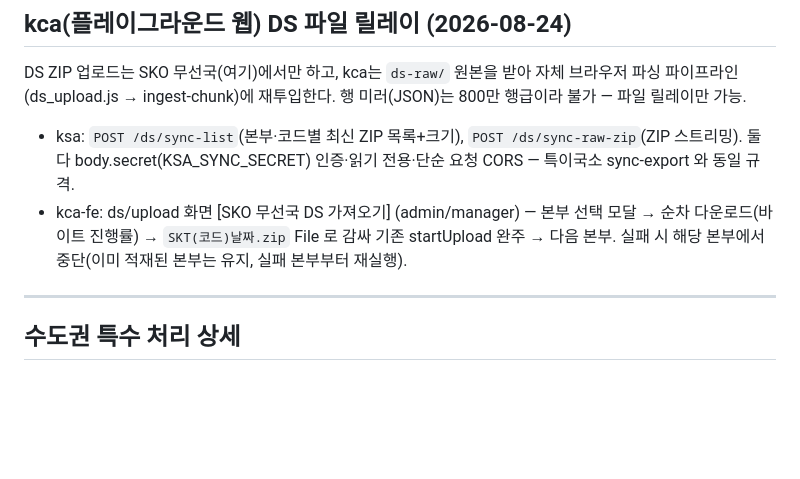
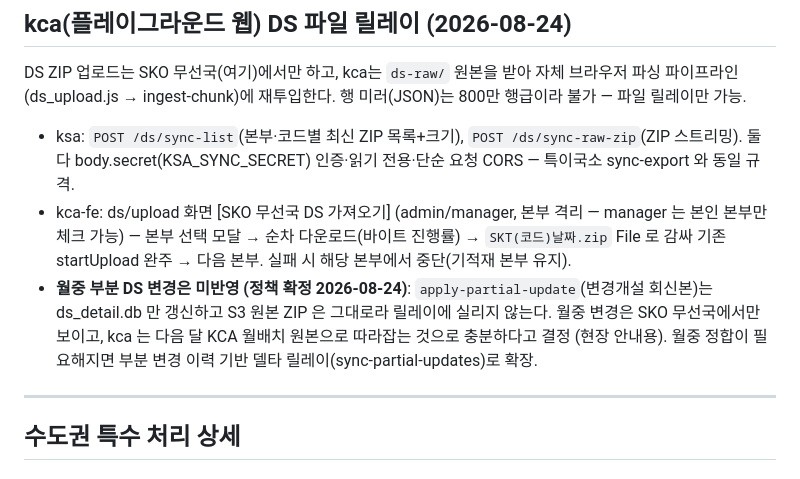
Before and after one commit to lee-4268/ksa, a Markdown page: docs/rules/ds-xlsx-pipeline.md, the part around the change. Drawn GitHub-style; blank space fills up the shorter version.

Commit message:
docs: DS 월중 부분 변경 미반영 정책 기록 (다음 달 월배치로 흡수)
Co-Authored-By: Claude Opus 4.7 (1M context) <noreply@anthropic.com>

```diff
--- a/docs/rules/ds-xlsx-pipeline.md
+++ b/docs/rules/ds-xlsx-pipeline.md
@@ -51,9 +51,13 @@ DS ZIP 업로드는 SKO 무선국(여기)에서만 하고, kca는 `ds-raw/` 원
 
 - ksa: `POST /ds/sync-list`(본부·코드별 최신 ZIP 목록+크기), `POST /ds/sync-raw-zip`(ZIP 스트리밍).
   둘 다 body.secret(KSA_SYNC_SECRET) 인증·읽기 전용·단순 요청 CORS — 특이국소 sync-export 와 동일 규격.
-- kca-fe: ds/upload 화면 [SKO 무선국 DS 가져오기] (admin/manager) — 본부 선택 모달 → 순차
-  다운로드(바이트 진행률) → `SKT(코드)날짜.zip` File 로 감싸 기존 startUpload 완주 → 다음 본부.
-  실패 시 해당 본부에서 중단(이미 적재된 본부는 유지, 실패 본부부터 재실행).
+- kca-fe: ds/upload 화면 [SKO 무선국 DS 가져오기] (admin/manager, 본부 격리 — manager 는 본인
+  본부만 체크 가능) — 본부 선택 모달 → 순차 다운로드(바이트 진행률) → `SKT(코드)날짜.zip`
+  File 로 감싸 기존 startUpload 완주 → 다음 본부. 실패 시 해당 본부에서 중단(기적재 본부 유지).
+- **월중 부분 DS 변경은 미반영 (정책 확정 2026-08-24)**: `apply-partial-update`(변경개설 회신본)는
+  ds_detail.db 만 갱신하고 S3 원본 ZIP 은 그대로라 릴레이에 실리지 않는다. 월중 변경은 SKO
+  무선국에서만 보이고, kca 는 다음 달 KCA 월배치 원본으로 따라잡는 것으로 충분하다고 결정
+  (현장 안내용). 월중 정합이 필요해지면 부분 변경 이력 기반 델타 릴레이(sync-partial-updates)로 확장.
 
 ---
 
```
